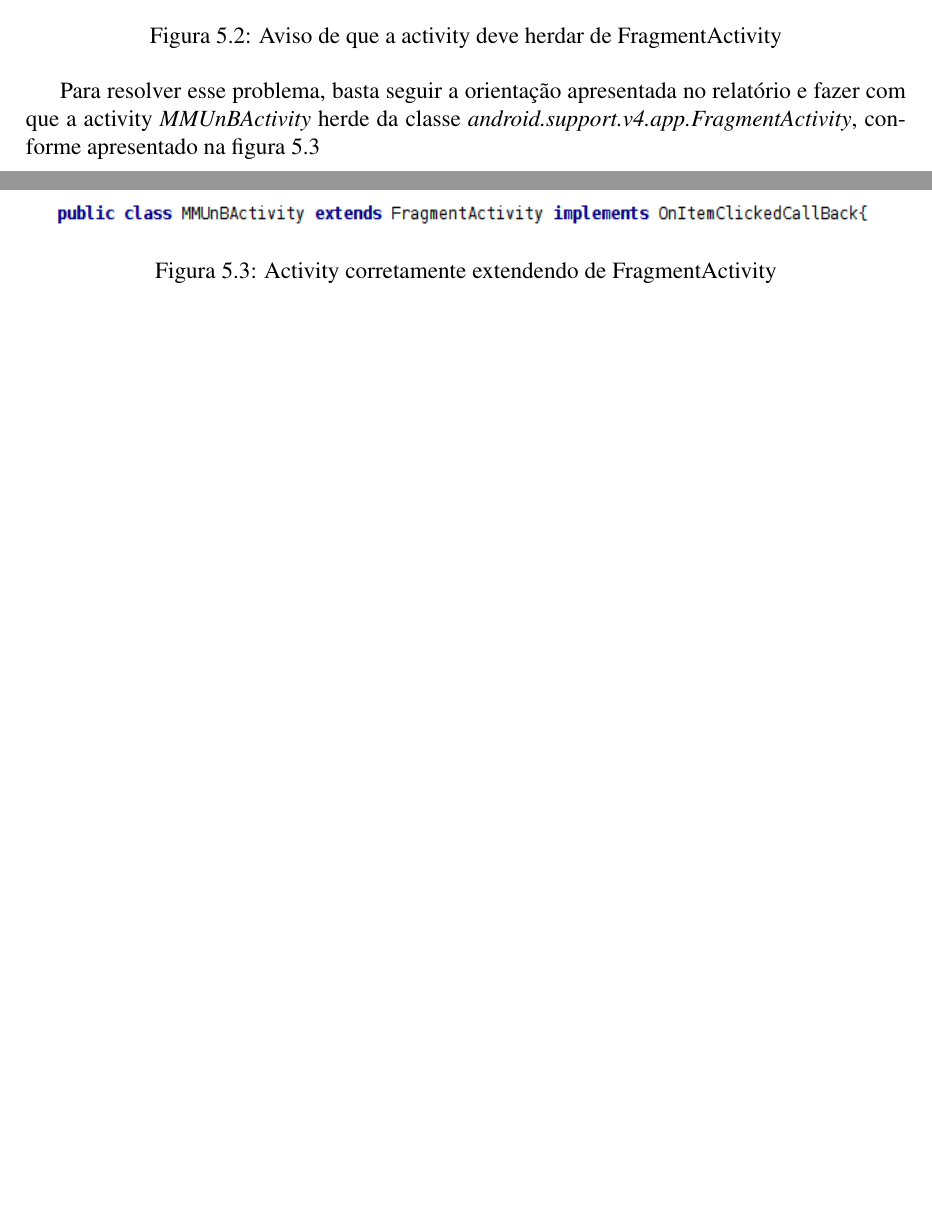
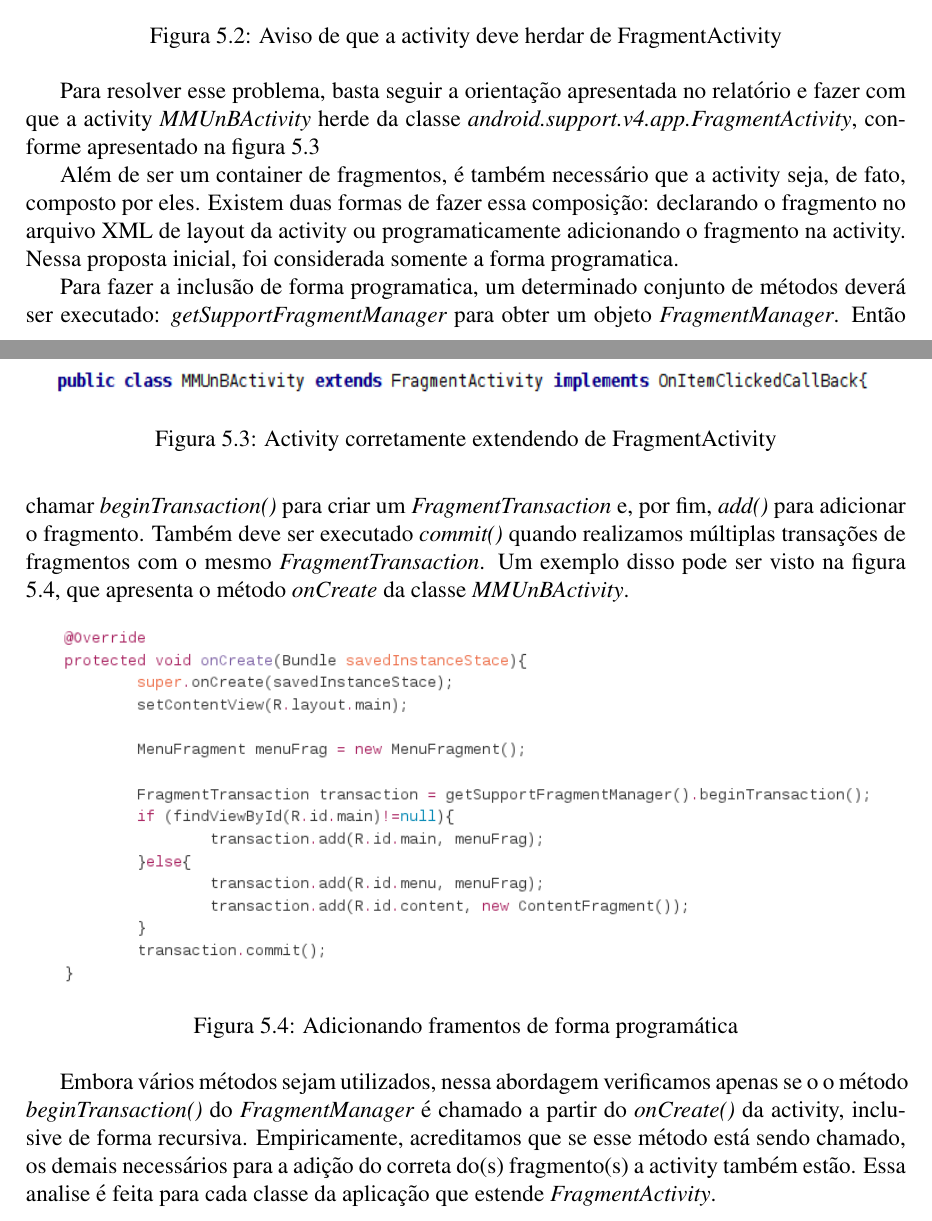
Before and after one commit to adorilson/android-lint-checks, a LaTeX document (writing_work/monografia.tex, which reads writing_work/verifica_aderencia.tex): two parts of pages 19 and 20 of 22, joined at a grey line, cut so that both start at the same text, the shorter picture padded with empty space. Compiled offline with pdfLaTeX.

Commit message:
Adicao de trecho sobre fragmentos na activity

```diff
--- a/writing_work/verifica_aderencia.tex
+++ b/writing_work/verifica_aderencia.tex
@@ -72,3 +72,32 @@ e fazer com que a activity {\it MMUnBActivity} herde da classe
     \caption{Activity corretamente extendendo de FragmentActivity}
     \label{herda_FragmentActivity}
 \end{figure}
+
+Além de ser um container de fragmentos, é também necessário que a activity seja,
+de fato, composto por eles. Existem duas formas de fazer essa composição:
+declarando o fragmento no arquivo XML de layout da activity ou programaticamente
+adicionando o fragmento na activity. Nessa proposta inicial, foi considerada
+somente a forma programatica.
+
+Para fazer a inclusão de forma programatica, um determinado conjunto de métodos
+deverá ser executado: {\it getSupportFragmentManager} para obter um objeto {\it
+FragmentManager}. Então chamar {\it beginTransaction()} para criar um {\it
+FragmentTransaction} e, por fim, {\it add()} para adicionar o fragmento. Também
+deve ser executado {\it commit()} quando realizamos múltiplas transações de
+fragmentos com o mesmo {\it FragmentTransaction}. Um exemplo disso pode ser visto
+na figura \ref{adicao_fragmento}, que apresenta o método {\it onCreate} da classe
+{\it MMUnBActivity}.
+
+\begin{figure}[h]
+    \centering
+    \includegraphics[width=15cm]{img/add_fragment.png}
+    \caption{Adicionando framentos de forma programática}
+    \label{adicao_fragmento}
+\end{figure}
+
+Embora vários métodos sejam utilizados, nessa abordagem verificamos apenas se o
+o método {\it beginTransaction()} do {\it FragmentManager} é chamado a partir do
+{\it onCreate()} da activity, inclusive de forma recursiva. Empiricamente,
+acreditamos que se esse método está sendo chamado, os demais necessários para a
+adição do correta do(s) fragmento(s) a activity também estão. Essa analise é feita
+para cada classe da aplicação que estende {\it FragmentActivity}.
```
Also changed, not shown: writing_work/img/add_fragment.png (added).
